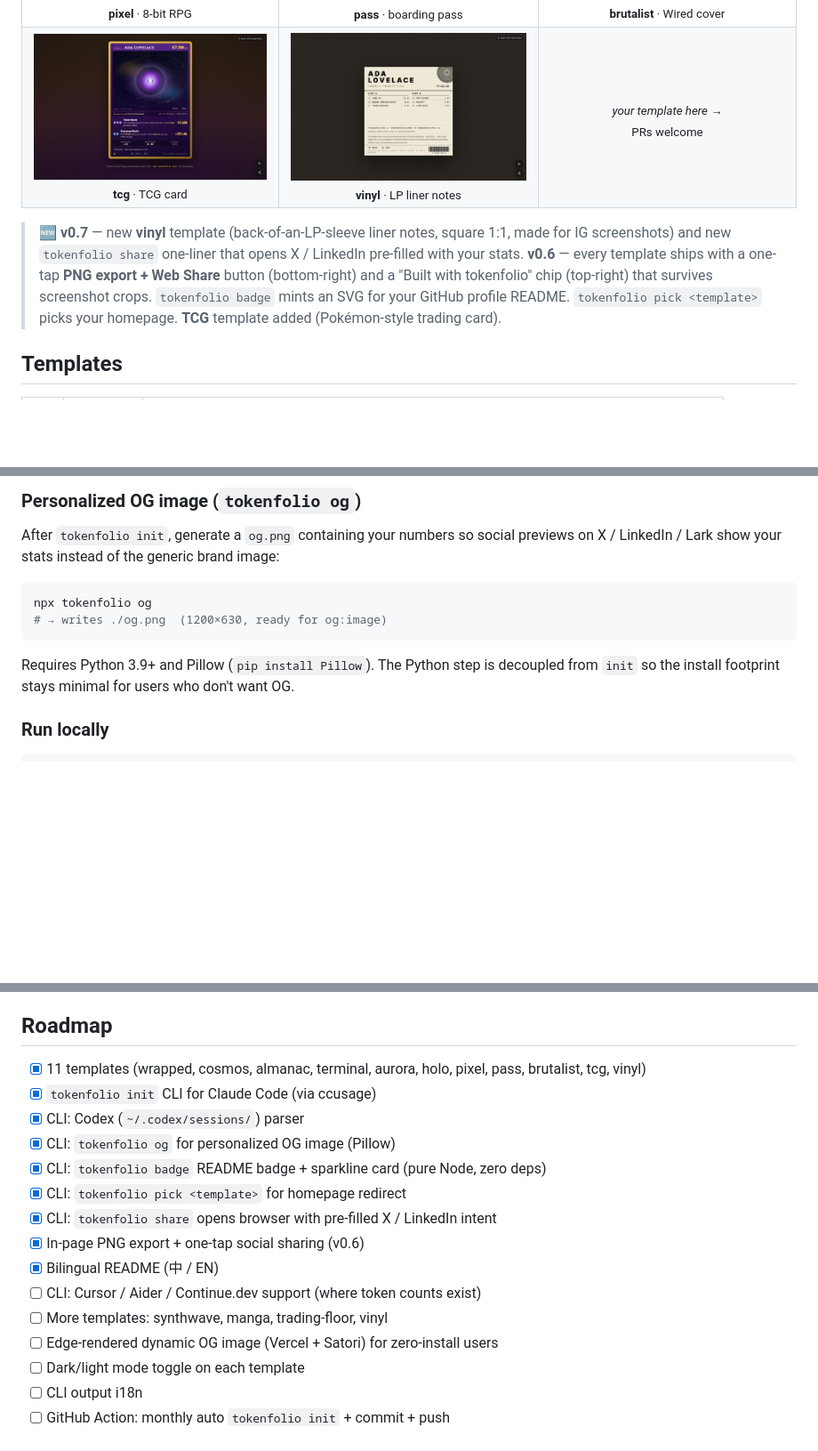
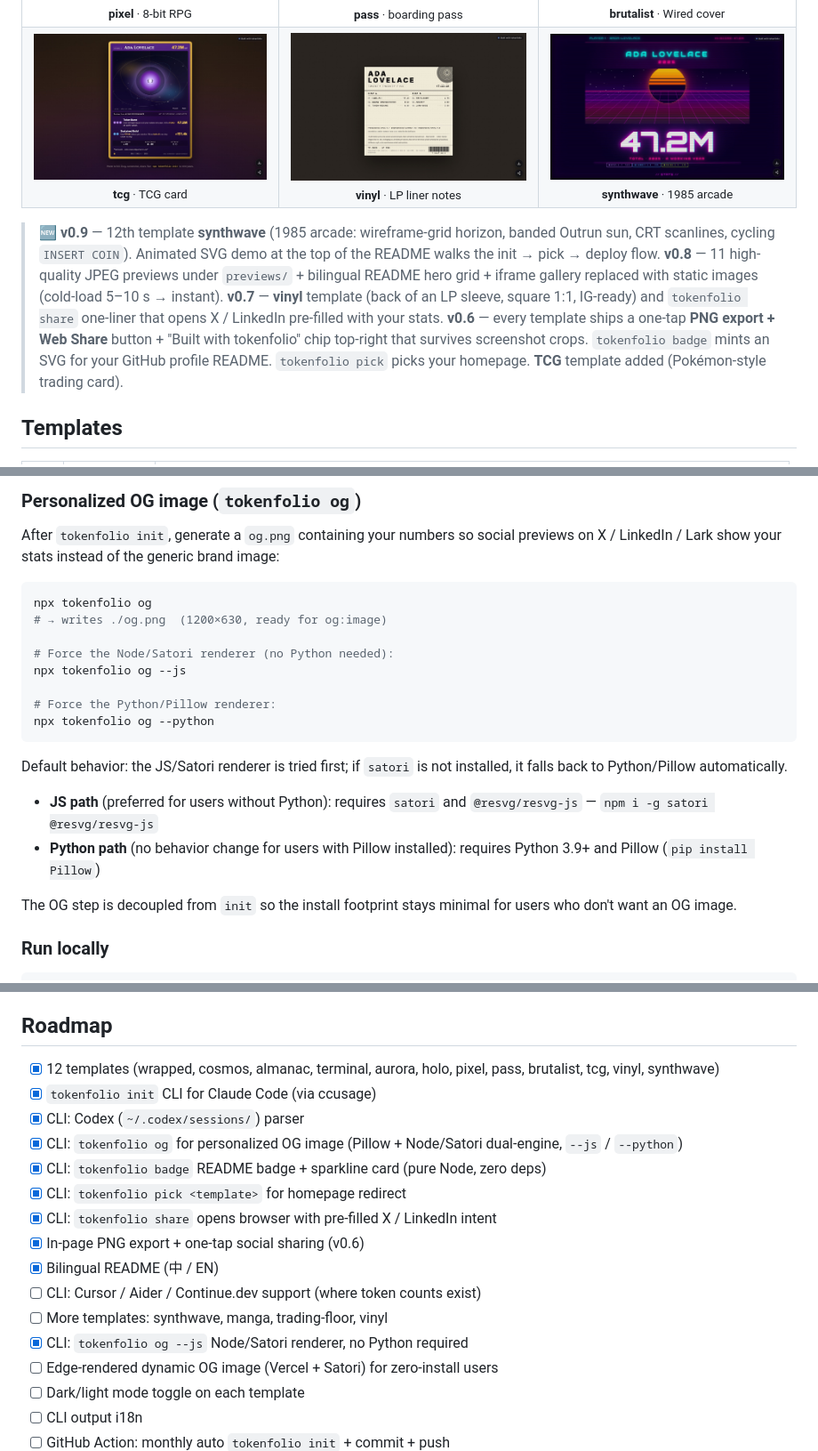
Before and after one commit to tt-a1i/tokenfolio, a Markdown page: README.en.md, 3 parts joined by grey strips. Shown at 89% size. GitHub-like rendering; pictures changed too: previews/synthwave.jpg (added); blank space fills up the shorter version.

````diff
--- a/README.en.md
+++ b/README.en.md
@@ -32,12 +34,14 @@ Pick a template. Edit one `data.js`. Deploy. Done.
 <tr>
   <td align="center"><a href="https://tt-a1i.github.io/tokenfolio/templates/tcg/"><img src="previews/tcg.jpg" alt="tcg" width="280"></a><br><sub><b>tcg</b> · TCG card</sub></td>
   <td align="center"><a href="https://tt-a1i.github.io/tokenfolio/templates/vinyl/"><img src="previews/vinyl.jpg" alt="vinyl" width="280"></a><br><sub><b>vinyl</b> · LP liner notes</sub></td>
-  <td align="center"><sub><i>your template here →</i><br>PRs welcome</sub></td>
+  <td align="center"><a href="https://tt-a1i.github.io/tokenfolio/templates/synthwave/"><img src="previews/synthwave.jpg" alt="synthwave" width="280"></a><br><sub><b>synthwave</b> · 1985 arcade</sub></td>
 </tr>
 </table>
 
-> 🆕 **v0.7** — new **vinyl** template (back-of-an-LP-sleeve liner notes, square 1:1, made for IG screenshots) and new `tokenfolio share` one-liner that opens X / LinkedIn pre-filled with your stats.
-> **v0.6** — every template ships with a one-tap **PNG export + Web Share** button (bottom-right) and a "Built with tokenfolio" chip (top-right) that survives screenshot crops. `tokenfolio badge` mints an SVG for your GitHub profile README. `tokenfolio pick <template>` picks your homepage. **TCG** template added (Pokémon-style trading card).
+> 🆕 **v0.9** — 12th template **synthwave** (1985 arcade: wireframe-grid horizon, banded Outrun sun, CRT scanlines, cycling `INSERT COIN`). Animated SVG demo at the top of the README walks the init → pick → deploy flow.
+> **v0.8** — 11 high-quality JPEG previews under `previews/` + bilingual README hero grid + iframe gallery replaced with static images (cold-load 5–10 s → instant).
+> **v0.7** — **vinyl** template (back of an LP sleeve, square 1:1, IG-ready) and `tokenfolio share` one-liner that opens X / LinkedIn pre-filled with your stats.
+> **v0.6** — every template ships a one-tap **PNG export + Web Share** button + "Built with tokenfolio" chip top-right that survives screenshot crops. `tokenfolio badge` mints an SVG for your GitHub profile README. `tokenfolio pick` picks your homepage. **TCG** template added (Pokémon-style trading card).
 
 ## Templates
 
@@ -111,9 +116,20 @@ After `tokenfolio init`, generate a `og.png` containing your numbers so social p
 ```bash
 npx tokenfolio og
 # → writes ./og.png  (1200×630, ready for og:image)
+
+# Force the Node/Satori renderer (no Python needed):
+npx tokenfolio og --js
+
+# Force the Python/Pillow renderer:
+npx tokenfolio og --python
 ```
 
-Requires Python 3.9+ and Pillow (`pip install Pillow`). The Python step is decoupled from `init` so the install footprint stays minimal for users who don't want OG.
+Default behavior: the JS/Satori renderer is tried first; if `satori` is not installed, it falls back to Python/Pillow automatically.
+
+- **JS path** (preferred for users without Python): requires `satori` and `@resvg/resvg-js` — `npm i -g satori @resvg/resvg-js`
+- **Python path** (no behavior change for users with Pillow installed): requires Python 3.9+ and Pillow (`pip install Pillow`)
+
+The OG step is decoupled from `init` so the install footprint stays minimal for users who don't want an OG image.
 
 ### Run locally
 
@@ -202,10 +218,10 @@ Every template reads from the same data object. Switch templates with zero data
 
 ## Roadmap
 
-- [x] 11 templates (wrapped, cosmos, almanac, terminal, aurora, holo, pixel, pass, brutalist, tcg, vinyl)
+- [x] 12 templates (wrapped, cosmos, almanac, terminal, aurora, holo, pixel, pass, brutalist, tcg, vinyl, synthwave)
 - [x] `tokenfolio init` CLI for Claude Code (via ccusage)
 - [x] CLI: Codex (`~/.codex/sessions/`) parser
-- [x] CLI: `tokenfolio og` for personalized OG image (Pillow)
+- [x] CLI: `tokenfolio og` for personalized OG image (Pillow + Node/Satori dual-engine, `--js` / `--python`)
 - [x] CLI: `tokenfolio badge` README badge + sparkline card (pure Node, zero deps)
 - [x] CLI: `tokenfolio pick <template>` for homepage redirect
 - [x] CLI: `tokenfolio share` opens browser with pre-filled X / LinkedIn intent
@@ -213,6 +229,7 @@ Every template reads from the same data object. Switch templates with zero data
 - [x] Bilingual README (中 / EN)
 - [ ] CLI: Cursor / Aider / Continue.dev support (where token counts exist)
 - [ ] More templates: synthwave, manga, trading-floor, vinyl
+- [x] CLI: `tokenfolio og --js` Node/Satori renderer, no Python required
 - [ ] Edge-rendered dynamic OG image (Vercel + Satori) for zero-install users
 - [ ] Dark/light mode toggle on each template
 - [ ] CLI output i18n
````
Also changed, not shown: other parts of README.en.md (+4 -1 lines), README.md (+25 -8 lines), 7 other files.
